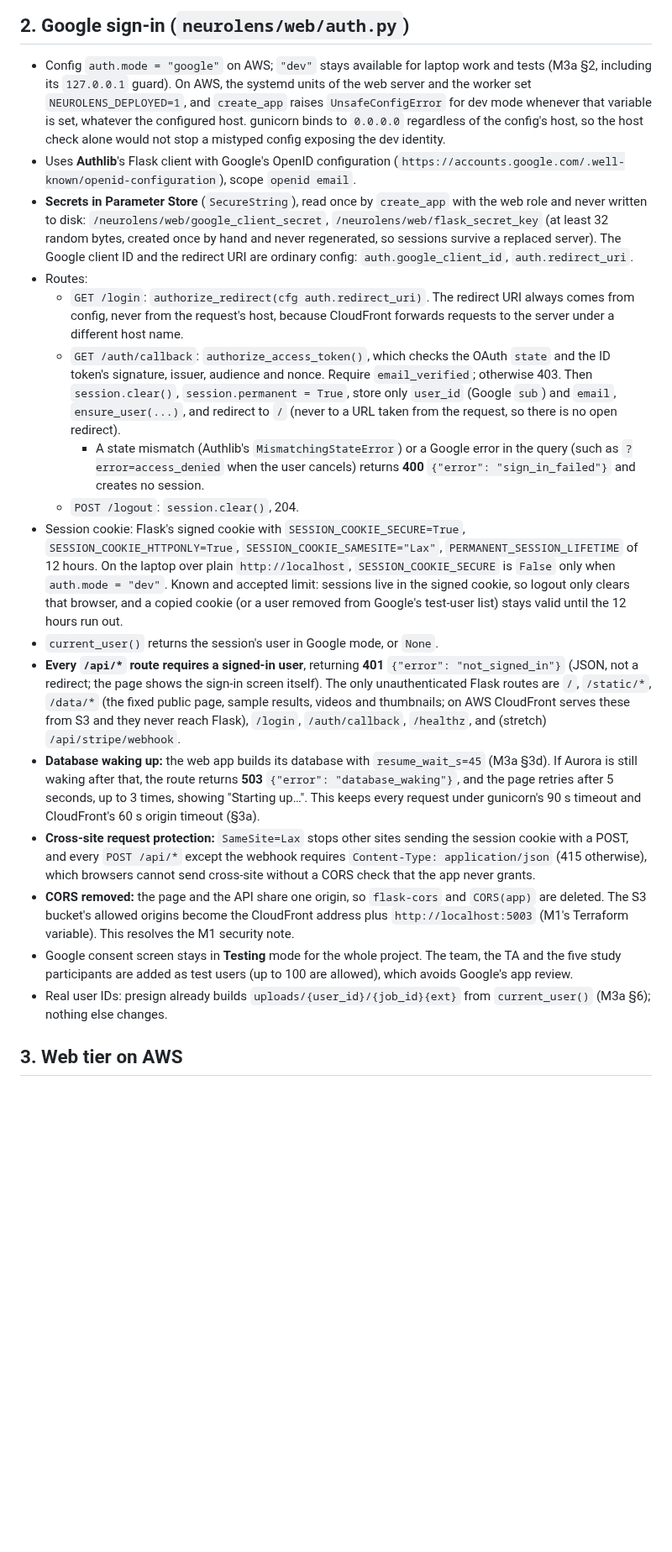
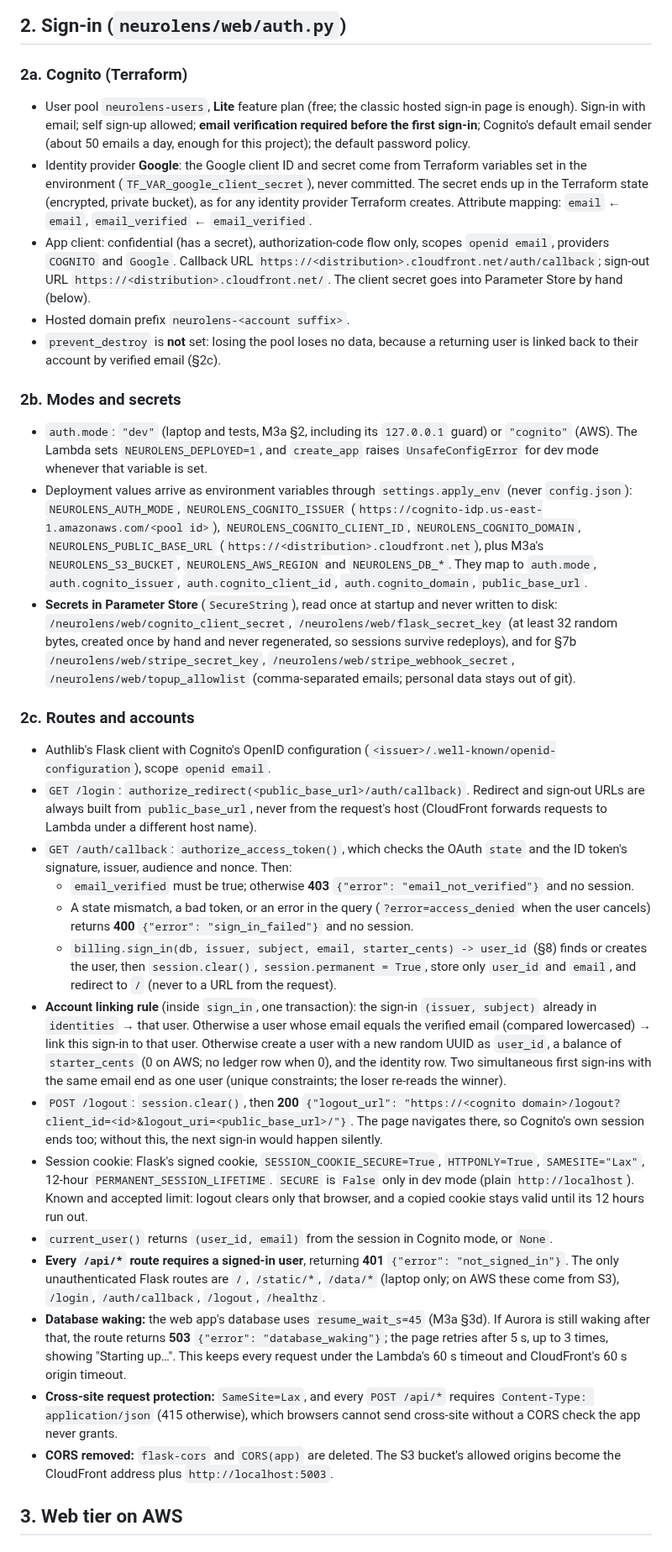
Before and after one commit to kelvinlowhm86/neurolens, a Markdown page: docs/M3b_spec.md, the part around one of its changes. Shown at 84% size. Rendered like a GitHub page; blank space fills up the shorter version.

```diff
--- a/docs/M3b_spec.md
+++ b/docs/M3b_spec.md
@@ -58,20 +37,31 @@ The usability study itself (run with a Google Form and a moderator, no in-app st
 
-## 2. Google sign-in (`neurolens/web/auth.py`)
-- Config `auth.mode = "google"` on AWS; `"dev"` stays available for laptop work and tests (M3a §2, including its `127.0.0.1` guard). On AWS, the systemd units of the web server and the worker set `NEUROLENS_DEPLOYED=1`, and `create_app` raises `UnsafeConfigError` for dev mode whenever that variable is set, whatever the configured host. gunicorn binds to `0.0.0.0` regardless of the config's host, so the host check alone would not stop a mistyped config exposing the dev identity.
-- Uses **Authlib**'s Flask client with Google's OpenID configuration (`https://accounts.google.com/.well-known/openid-configuration`), scope `openid email`.
-- **Secrets in Parameter Store** (`SecureString`), read once by `create_app` with the web role and never written to disk: `/neurolens/web/google_client_secret`, `/neurolens/web/flask_secret_key` (at least 32 random bytes, created once by hand and never regenerated, so sessions survive a replaced server). The Google client ID and the redirect URI are ordinary config: `auth.google_client_id`, `auth.redirect_uri`.
-- Routes:
-  - `GET /login`: `authorize_redirect(cfg auth.redirect_uri)`. The redirect URI always comes from config, never from the request's host, because CloudFront forwards requests to the server under a different host name.
-  - `GET /auth/callback`: `authorize_access_token()`, which checks the OAuth `state` and the ID token's signature, issuer, audience and nonce. Require `email_verified`; otherwise 403. Then `session.clear()`, `session.permanent = True`, store only `user_id` (Google `sub`) and `email`, `ensure_user(...)`, and redirect to `/` (never to a URL taken from the request, so there is no open redirect).
-    - A state mismatch (Authlib's `MismatchingStateError`) or a Google error in the query (such as `?error=access_denied` when the user cancels) returns **400** `{"error": "sign_in_failed"}` and creates no session.
-  - `POST /logout`: `session.clear()`, 204.
-- Session cookie: Flask's signed cookie with `SESSION_COOKIE_SECURE=True`, `SESSION_COOKIE_HTTPONLY=True`, `SESSION_COOKIE_SAMESITE="Lax"`, `PERMANENT_SESSION_LIFETIME` of 12 hours. On the laptop over plain `http://localhost`, `SESSION_COOKIE_SECURE` is `False` only when `auth.mode = "dev"`. Known and accepted limit: sessions live in the signed cookie, so logout only clears that browser, and a copied cookie (or a user removed from Google's test-user list) stays valid until the 12 hours run out.
-- `current_user()` returns the session's user in Google mode, or `None`.
-- **Every `/api/*` route requires a signed-in user**, returning **401** `{"error": "not_signed_in"}` (JSON, not a redirect; the page shows the sign-in screen itself). The only unauthenticated Flask routes are `/`, `/static/*`, `/data/*` (the fixed public page, sample results, videos and thumbnails; on AWS CloudFront serves these from S3 and they never reach Flask), `/login`, `/auth/callback`, `/healthz`, and (stretch) `/api/stripe/webhook`.
-- **Database waking up:** the web app builds its database with `resume_wait_s=45` (M3a §3d). If Aurora is still waking after that, the route returns **503** `{"error": "database_waking"}`, and the page retries after 5 seconds, up to 3 times, showing "Starting up…". This keeps every request under gunicorn's 90 s timeout and CloudFront's 60 s origin timeout (§3a).
-- **Cross-site request protection:** `SameSite=Lax` stops other sites sending the session cookie with a POST, and every `POST /api/*` except the webhook requires `Content-Type: application/json` (415 otherwise), which browsers cannot send cross-site without a CORS check that the app never grants.
-- **CORS removed:** the page and the API share one origin, so `flask-cors` and `CORS(app)` are deleted. The S3 bucket's allowed origins become the CloudFront address plus `http://localhost:5003` (M1's Terraform variable). This resolves the M1 security note.
-- Google consent screen stays in **Testing** mode for the whole project. The team, the TA and the five study participants are added as test users (up to 100 are allowed), which avoids Google's app review.
-- Real user IDs: presign already builds `uploads/{user_id}/{job_id}{ext}` from `current_user()` (M3a §6); nothing else changes.
+## 2. Sign-in (`neurolens/web/auth.py`)
+### 2a. Cognito (Terraform)
+- User pool `neurolens-users`, **Lite** feature plan (free; the classic hosted sign-in page is enough). Sign-in with email; self sign-up allowed; **email verification required before the first sign-in**; Cognito's default email sender (about 50 emails a day, enough for this project); the default password policy.
+- Identity provider **Google**: the Google client ID and secret come from Terraform variables set in the environment (`TF_VAR_google_client_secret`), never committed. The secret ends up in the Terraform state (encrypted, private bucket), as for any identity provider Terraform creates. Attribute mapping: `email` ← `email`, `email_verified` ← `email_verified`.
+- App client: confidential (has a secret), authorization-code flow only, scopes `openid email`, providers `COGNITO` and `Google`. Callback URL `https://<distribution>.cloudfront.net/auth/callback`; sign-out URL `https://<distribution>.cloudfront.net/`. The client secret goes into Parameter Store by hand (below).
+- Hosted domain prefix `neurolens-<account suffix>`.
+- `prevent_destroy` is **not** set: losing the pool loses no data, because a returning user is linked back to their account by verified email (§2c).
+
+### 2b. Modes and secrets
+- `auth.mode`: `"dev"` (laptop and tests, M3a §2, including its `127.0.0.1` guard) or `"cognito"` (AWS). The Lambda sets `NEUROLENS_DEPLOYED=1`, and `create_app` raises `UnsafeConfigError` for dev mode whenever that variable is set.
+- Deployment values arrive as environment variables through `settings.apply_env` (never `config.json`): `NEUROLENS_AUTH_MODE`, `NEUROLENS_COGNITO_ISSUER` (`https://cognito-idp.us-east-1.amazonaws.com/<pool id>`), `NEUROLENS_COGNITO_CLIENT_ID`, `NEUROLENS_COGNITO_DOMAIN`, `NEUROLENS_PUBLIC_BASE_URL` (`https://<distribution>.cloudfront.net`), plus M3a's `NEUROLENS_S3_BUCKET`, `NEUROLENS_AWS_REGION` and `NEUROLENS_DB_*`. They map to `auth.mode`, `auth.cognito_issuer`, `auth.cognito_client_id`, `auth.cognito_domain`, `public_base_url`.
+- **Secrets in Parameter Store** (`SecureString`), read once at startup and never written to disk: `/neurolens/web/cognito_client_secret`, `/neurolens/web/flask_secret_key` (at least 32 random bytes, created once by hand and never regenerated, so sessions survive redeploys), and for §7b `/neurolens/web/stripe_secret_key`, `/neurolens/web/stripe_webhook_secret`, `/neurolens/web/topup_allowlist` (comma-separated emails; personal data stays out of git).
+
+### 2c. Routes and accounts
+- Authlib's Flask client with Cognito's OpenID configuration (`<issuer>/.well-known/openid-configuration`), scope `openid email`.
+- `GET /login`: `authorize_redirect(<public_base_url>/auth/callback)`. Redirect and sign-out URLs are always built from `public_base_url`, never from the request's host (CloudFront forwards requests to Lambda under a different host name).
+- `GET /auth/callback`: `authorize_access_token()`, which checks the OAuth `state` and the ID token's signature, issuer, audience and nonce. Then:
+  - `email_verified` must be true; otherwise **403** `{"error": "email_not_verified"}` and no session.
+  - A state mismatch, a bad token, or an error in the query (`?error=access_denied` when the user cancels) returns **400** `{"error": "sign_in_failed"}` and no session.
+  - `billing.sign_in(db, issuer, subject, email, starter_cents) -> user_id` (§8) finds or creates the user, then `session.clear()`, `session.permanent = True`, store only `user_id` and `email`, and redirect to `/` (never to a URL from the request).
+- **Account linking rule** (inside `sign_in`, one transaction): the sign-in `(issuer, subject)` already in `identities` → that user. Otherwise a user whose email equals the verified email (compared lowercased) → link this sign-in to that user. Otherwise create a user with a new random UUID as `user_id`, a balance of `starter_cents` (0 on AWS; no ledger row when 0), and the identity row. Two simultaneous first sign-ins with the same email end as one user (unique constraints; the loser re-reads the winner).
+- `POST /logout`: `session.clear()`, then **200** `{"logout_url": "https://<cognito domain>/logout?client_id=<id>&logout_uri=<public_base_url>/"}`. The page navigates there, so Cognito's own session ends too; without this, the next sign-in would happen silently.
+- Session cookie: Flask's signed cookie, `SESSION_COOKIE_SECURE=True`, `HTTPONLY=True`, `SAMESITE="Lax"`, 12-hour `PERMANENT_SESSION_LIFETIME`. `SECURE` is `False` only in dev mode (plain `http://localhost`). Known and accepted limit: logout clears only that browser, and a copied cookie stays valid until its 12 hours run out.
+- `current_user()` returns `(user_id, email)` from the session in Cognito mode, or `None`.
+- **Every `/api/*` route requires a signed-in user**, returning **401** `{"error": "not_signed_in"}`. The only unauthenticated Flask routes are `/`, `/static/*`, `/data/*` (laptop only; on AWS these come from S3), `/login`, `/auth/callback`, `/logout`, `/healthz`.
+- **Database waking:** the web app's database uses `resume_wait_s=45` (M3a §3d). If Aurora is still waking after that, the route returns **503** `{"error": "database_waking"}`; the page retries after 5 s, up to 3 times, showing "Starting up…". This keeps every request under the Lambda's 60 s timeout and CloudFront's 60 s origin timeout.
+- **Cross-site request protection:** `SameSite=Lax`, and every `POST /api/*` requires `Content-Type: application/json` (415 otherwise), which browsers cannot send cross-site without a CORS check the app never grants.
+- **CORS removed:** `flask-cors` and `CORS(app)` are deleted. The S3 bucket's allowed origins become the CloudFront address plus `http://localhost:5003`.
 
 ## 3. Web tier on AWS
```
Also changed, not shown: other parts of docs/M3b_spec.md (+170 -199 lines).
